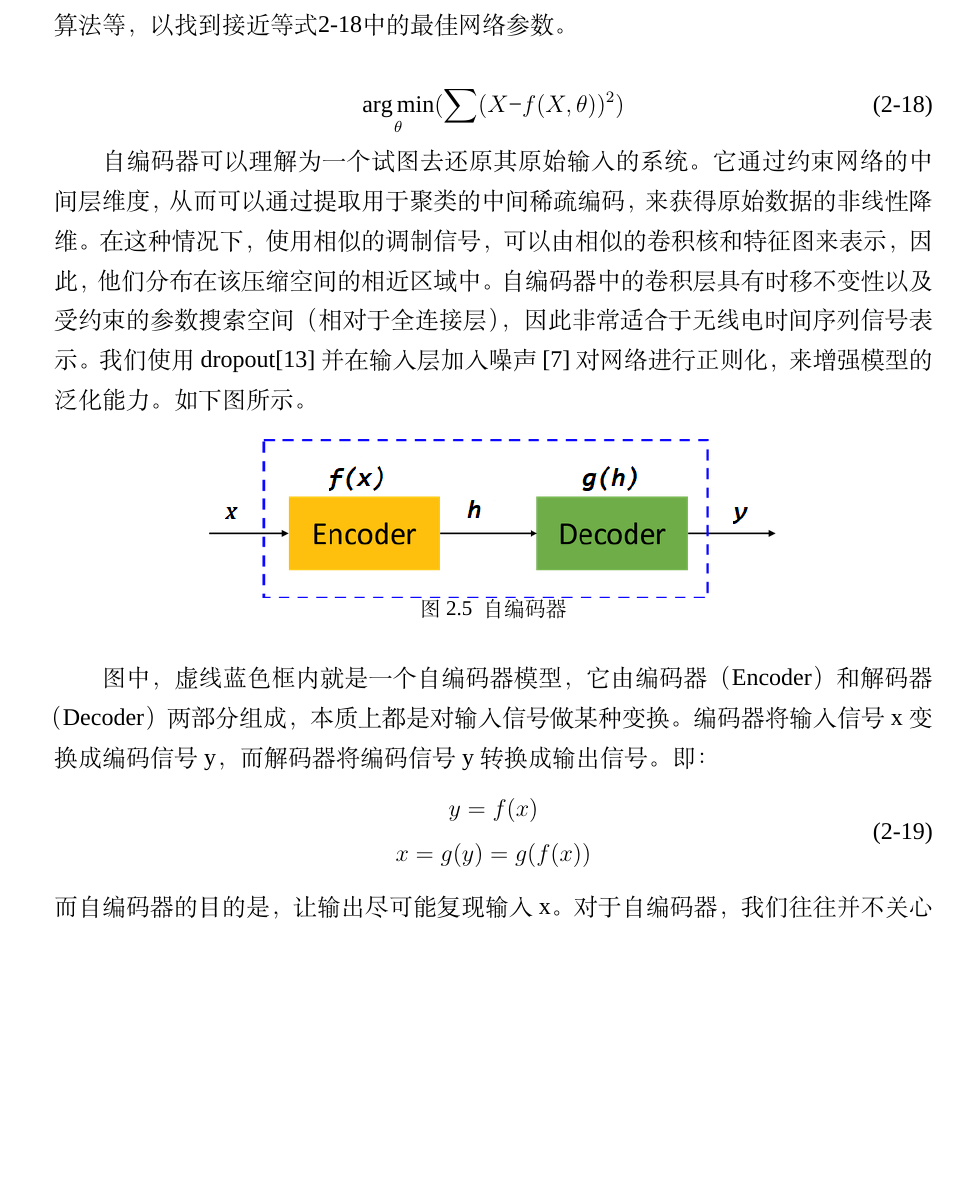
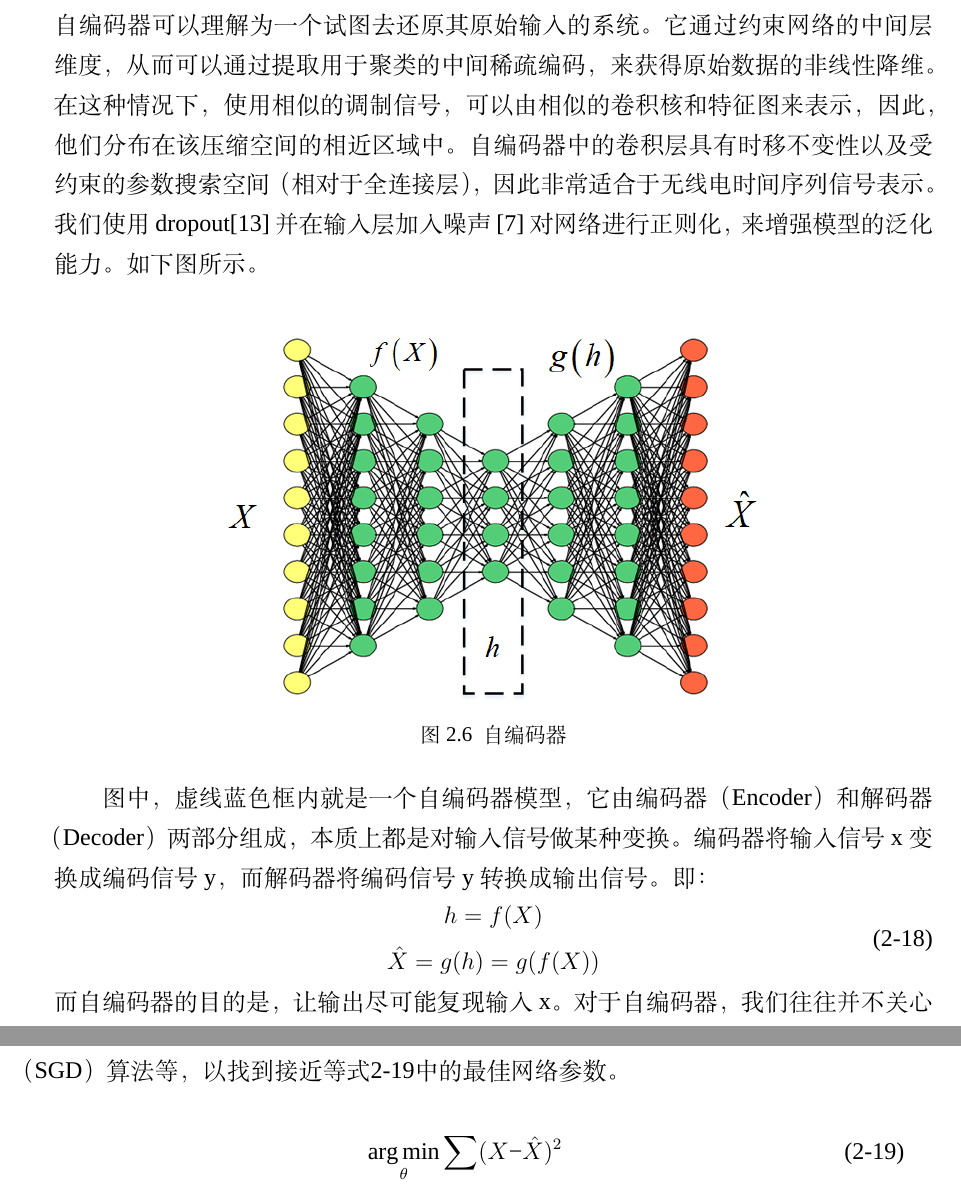
Before and after one commit to lintongtong123/JackokiePapers, a LaTeX thesis (JackokiePaper.tex, which reads chapters/chapter2.tex): part of page 41 of 92 before the commit and two parts of pages 41 and 42 of 92 after it, the two joined at a grey line, cut so that both start at the same text, the shorter picture padded with empty space. Compiled offline with XeLaTeX; a missing font is replaced by an installed copy or a similar font.

Commit message:
2018年3月15日15:14:58
change

```diff
--- a/chapters/chapter2.tex
+++ b/chapters/chapter2.tex
@@ -237,28 +243,29 @@ S(i, j) = (I*K)(i, j) = \sum_m \sum_n I(i+m, j+n) K(m, n).
 
 \section{卷积自编码器}
 
-自动编码器是一种无监督的学习算法，其中神经网络的优化目标是通过一些更有约束的中间维度，使用均方误差（MSE）等损失函数，最小化输出处的重构误差。通常，自编码器利用反向传播算法，将误差进行反向传播，并使用随机梯度下降（SGD）算法等，以找到接近等式\ref{sec:eqt2_3}中的最佳网络参数。
-
-\begin{equation}\label{sec:eqt2_3}
-\mathop{\arg\min}_{\theta}(\sum(X − f (X,\theta))^2)
-\end{equation}
-
+自动编码器是一种无监督的学习算法，其中神经网络的优化目标是通过一些更有约束的中间维度，使用均方误差（MSE）等损失函数，最小化输出处的重构误差。
 自编码器可以理解为一个试图去还原其原始输入的系统。它通过约束网络的中间层维度，从而可以通过提取用于聚类的中间稀疏编码，来获得原始数据的非线性降维。在这种情况下，使用相似的调制信号，可以由相似的卷积核和特征图来表示，因此，他们分布在该压缩空间的相近区域中。自编码器中的卷积层具有时移不变性以及受约束的参数搜索空间（相对于全连接层），因此非常适合于无线电时间序列信号表示。我们使用dropout[13]并在输入层加入噪声[7]对网络进行正则化，来增强模型的泛化能力。如下图所示。
 \begin{figure}[!h]
 	\centering
-	\includegraphics[scale=0.8]{figures/chapter_3/AE}
-	\caption{自编码器}	\label{fig_3_2}
+	\includegraphics[scale=0.8]{figures/chapter_2/fig_2_5}
+	\caption{自编码器}	\label{fig_2_5}
 \end{figure}
 
 图中，虚线蓝色框内就是一个自编码器模型，它由编码器（Encoder）和解码器（Decoder）两部分组成，本质上都是对输入信号做某种变换。编码器将输入信号x变换成编码信号y，而解码器将编码信号y转换成输出信号。即：
 \begin{equation}
 	\begin{gathered}
-		y=f(x)
+		h=f(X)
 		\\
-		x=g(y)=g(f(x))
+		\hat{X}=g(h)=g(f(X))
 	\end{gathered}
 \end{equation}
 而自编码器的目的是，让输出尽可能复现输入x。对于自编码器，我们往往并不关心输出是什么（反正只是复现输入），我们真正关心的是中间层的编码信号，或者说是从输入到编码的映射。在我们强迫编码信号y和输入信号x不同的情况下，系统还能够去复原原始信号x，那么说明编码信号y已经承载了原始数据的所有信息，但以一种不同的形式，这便是特征提取。对于卷积自便器，我们中间的隐层是利用卷积网络实现的。\par
+
+通常，自编码器利用反向传播算法，将误差进行反向传播，并使用随机梯度下降（SGD）算法等，以找到接近等式\ref{sec:eqt2_3}中的最佳网络参数。
+
+\begin{equation}\label{sec:eqt2_3}
+\mathop{\arg\min}_{\theta} \sum(X − \hat{X})^2
+\end{equation}
 
 在自编码器的训练过程中，我们尽量减少重构均方误差（MSE），但由于我们的主要目标是获得一个良好的聚类稀疏表示，我们显着限制隐藏层维度到一个点，我们的重构作出一些可见的简化假设，在最优重构误差下降低了隐层维数。图3显示了两个训练样例，2x128输入向量的样子，1x30稀疏表示的样子，以及2x128输出重构的样子。这给了这个网络的学习代表能力的一些直觉。\par
 
```
Also changed, not shown: chapters/chapter3.tex (+2 -3 lines), JackokiePaper.pdf, figures/chapter_2/fig_2_0.png (added), figures/chapter_2/fig_2_5.png, figures/chapter_3/fig_3_3.png (added), chapters/chapter2.tex (6 more changed lines), 18 other files.
